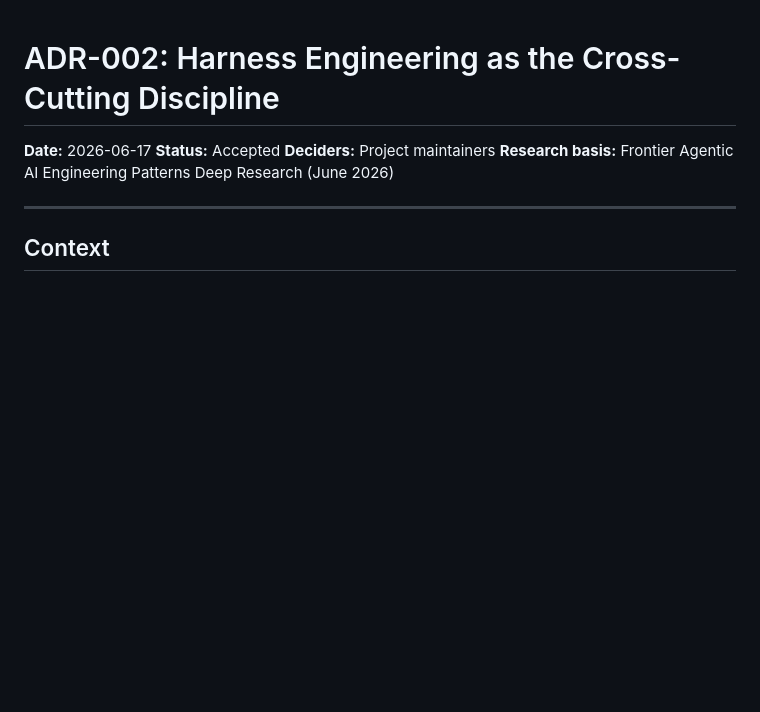
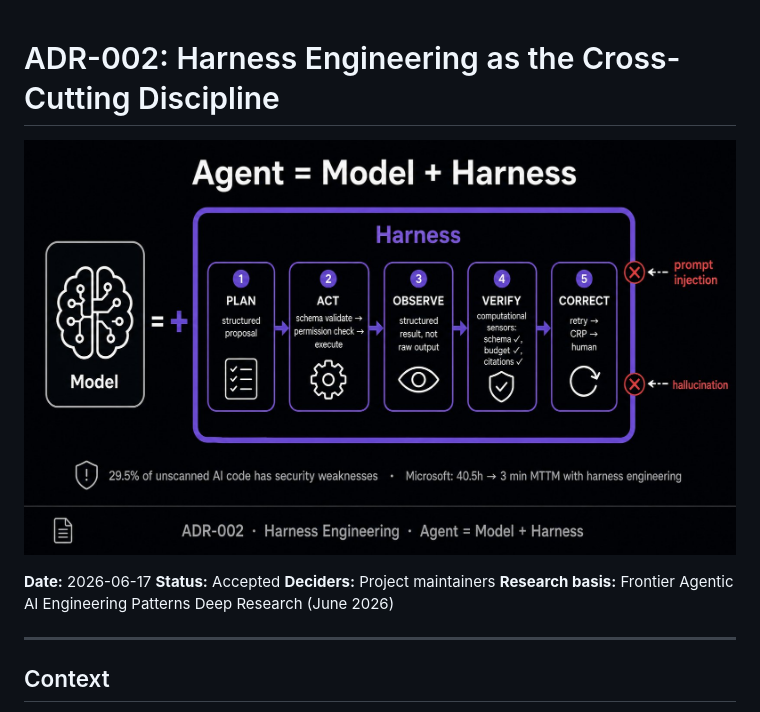
Before and after one commit to rrodenas3/ai-native-capabilities, a Markdown page: docs/adr/ADR-002-harness-engineering.md, the part around the change. Drawn GitHub-style; pictures changed too: docs/assets/harness-engineering.png (added); blank space fills up the shorter version.

```diff
--- a/docs/adr/ADR-002-harness-engineering.md
+++ b/docs/adr/ADR-002-harness-engineering.md
@@ -1,4 +1,6 @@
 # ADR-002: Harness Engineering as the Cross-Cutting Discipline
+
+![Agent = Model + Harness](../../docs/assets/harness-engineering.png)
 
 **Date:** 2026-06-17
 **Status:** Accepted
```
Also changed, not shown: README.md (+13 -5 lines), docs/adr/ADR-003-protocol-layering.md (+2 -0 lines), docs/assets/protocol-stack.png (added).
